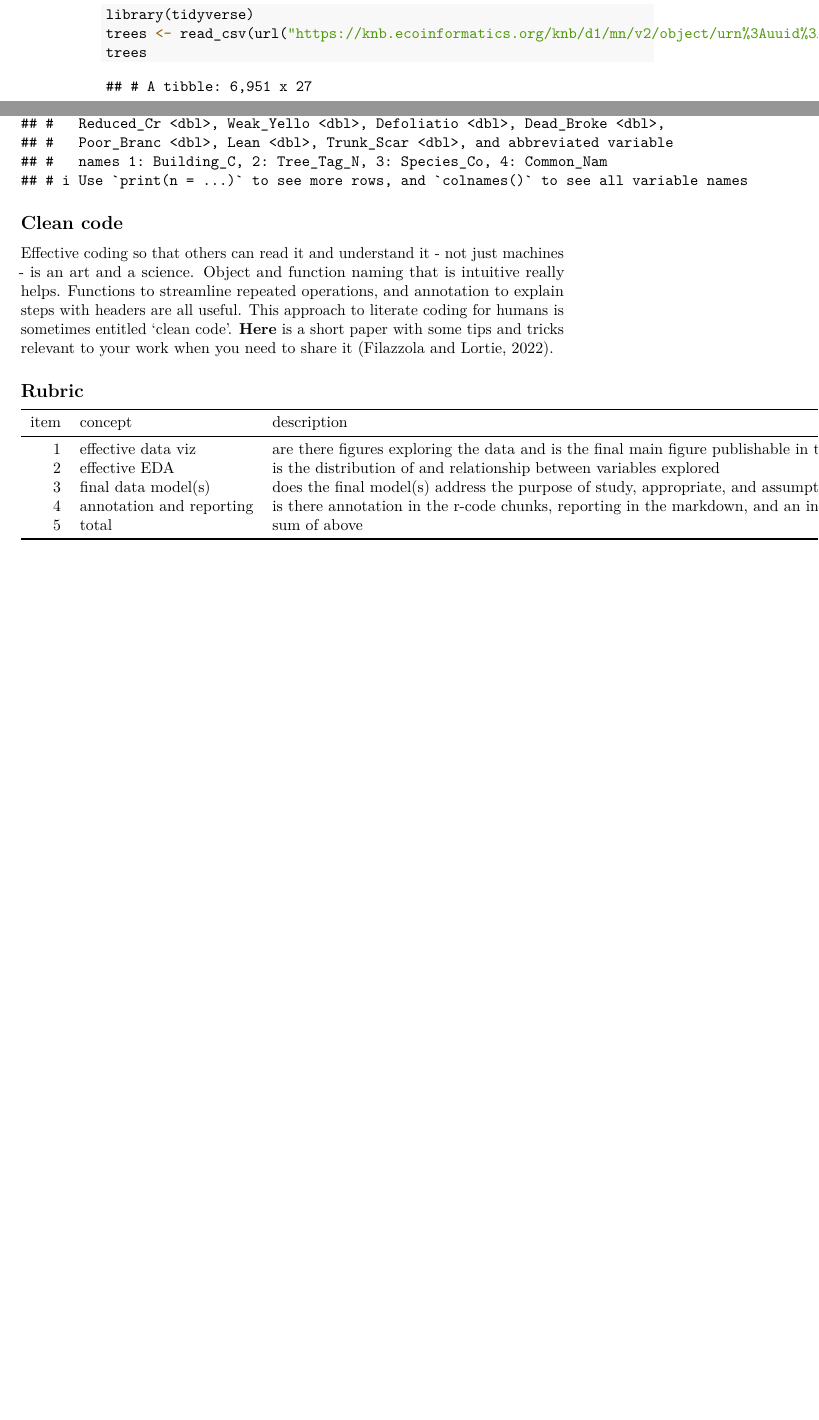
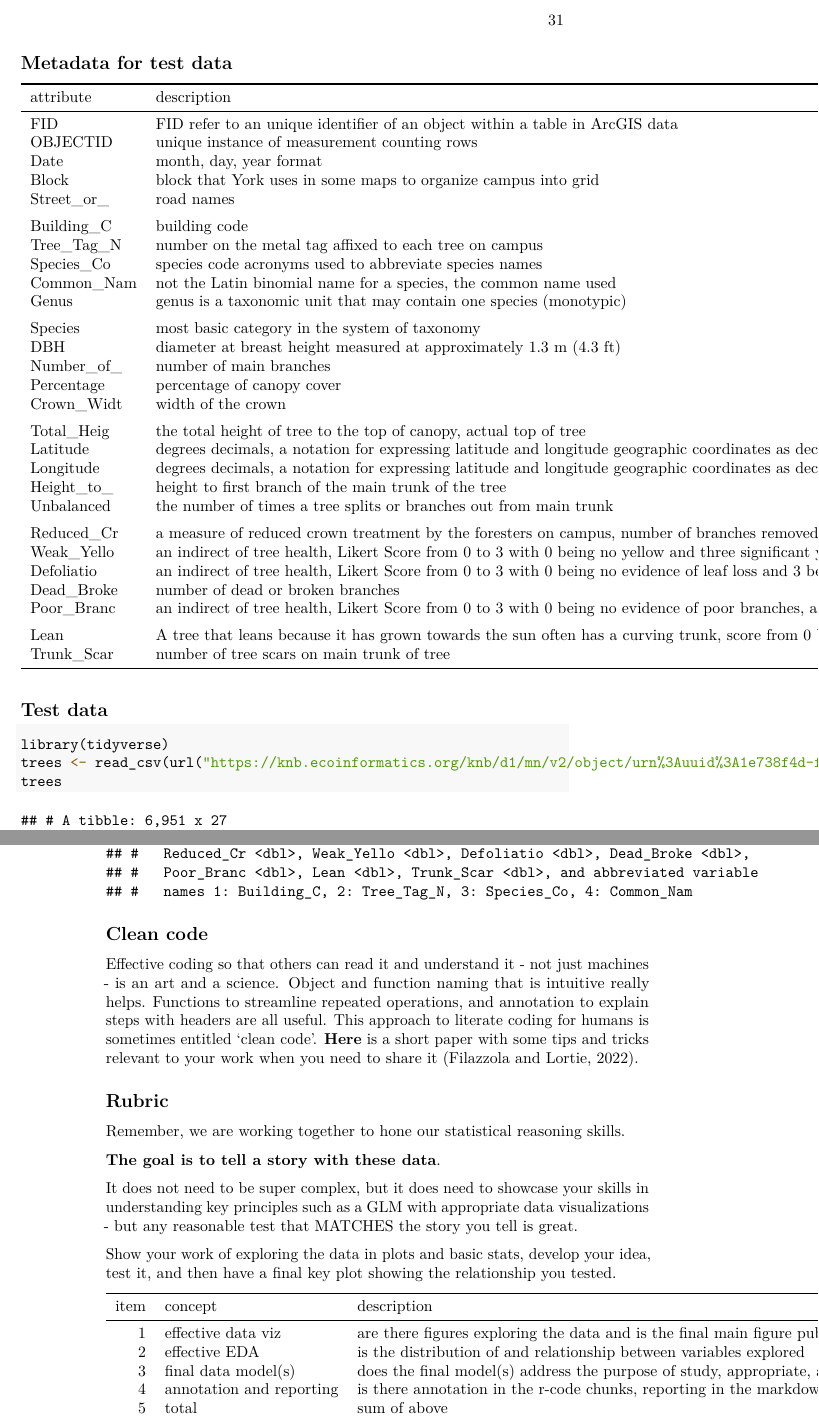
Before and after one commit to zenrabbit/rstats4bio_primer, a LaTeX thesis (docs/rstats4bio.tex): two parts of pages 30 and 31 of 34 before the commit and two parts of pages 31 and 32 of 34 after it, joined at a grey line, cut at the place of the change, the shorter picture padded with empty space. Compiled offline with pdfLaTeX.

Commit message:
metadata and goal listed

```diff
--- a/docs/rstats4bio.tex
+++ b/docs/rstats4bio.tex
@@ -376,7 +376,6 @@ Deeper dive: Check for homoscedasticity or do a post-hoc test.
 ##  9  1998        1              1                       73        0.619     0.719
 ## 10  1998        1              2                       46        0.263     0.652
 ## # ... with 142 more rows, and abbreviated variable name 1: mean_plant_size
-## # i Use `print(n = ...)` to see more rows
 \end{verbatim}
 
 \hypertarget{reflection-questions-1}{%
@@ -457,7 +456,6 @@ Deeper dive: explore residuals and try the cooks.distance function for outliers.
 ##  9 2011-02-02   2011  8768         465         97          455                98
 ## 10 2011-02-03   2011  9150         411         98          465                97
 ## # ... with 4,551 more rows
-## # i Use `print(n = ...)` to see more rows
 \end{verbatim}
 
 \hypertarget{reflection-questions-2}{%
@@ -556,7 +554,6 @@ Deeper dive: If you wish to adventure further afield, contrast the two datasets.
 ## 10  2020 balcony bir~ full       1 10/9~ Vaughan Anas p~       2 inacti~ TA
 ## # ... with 816 more rows, 1 more variable: citation_DOI <chr>, and abbreviated
 ## #   variable names 1: location, 2: frequency, 3: behaviour, 4: inititals
-## # i Use `print(n = ...)` to see more rows, and `colnames()` to see all variable names
 \end{verbatim}
 
 \hypertarget{reflection-questions-3}{%
@@ -637,7 +634,6 @@ Deeper dive: contrast GLMM model performance, examine temporal effects, or explo
 ##  9     9  1997 109441
 ## 10    10  1997 146876
 ## # ... with 223 more rows
-## # i Use `print(n = ...)` to see more rows
 \end{verbatim}
 
 \begin{Shaded}
@@ -697,7 +693,6 @@ Deeper dive: contrast GLMM model performance, examine temporal effects, or explo
 ## #   `1977` <chr>, `1978` <chr>, `1979` <chr>, `1980` <chr>, `1981` <chr>,
 ## #   `1982` <chr>, `1983` <chr>, `1984` <chr>, `1985` <chr>, `1986` <chr>,
 ## #   `1987` <chr>, `1988` <chr>, `1989` <chr>, `1990` <chr>, `1991` <chr>, ...
-## # i Use `print(n = ...)` to see more rows, and `colnames()` to see all variable names
 \end{verbatim}
 
 \hypertarget{reflection-questions-4}{%
@@ -810,6 +805,53 @@ At times in many disciplines of biological research, we need to be open to exper
 
 York University, \href{https://en.wikipedia.org/wiki/Keele_Campus_(York_University)}{Keele Campus} is a small urban forest mixed with grasslands and open space. The master gardeners measured nearly 7000 trees over the course of two years. These data were recently compiled and \href{https://knb.ecoinformatics.org/view/doi\%3A10.5063\%2FQ81BGH}{published}. There are many fascinating and compelling questions to explore that can support evidence-informed decisions and valuation estimates for this place ecologically, environmentally, and from a trait or species-level perspective. This challenge as a summative test is thus relatively more open ended. Given these data, collected and now published, what can we do to enhance our biological and social understanding and appreciation for a university campus that support people, other animals, and plants. Explore the data, define a relevant challenge or set of questions that would benefit the stakeholders or local community or inform our understanding of a biological theory, and demonstrate your mastery of critical thinking in statistics. Submit your work to \href{https://www.turnitin.com}{turnitin.com} as PDF including the code, annotation, rationale, interpretation, and outputs from the viz, EDA, and model(s) that supported your thinking.
 
+\hypertarget{metadata-for-test-data}{%
+\subsection*{Metadata for test data}\label{metadata-for-test-data}}
+\addcontentsline{toc}{subsection}{Metadata for test data}
+
+\begin{tabular}{lll}
+\toprule
+attribute & description & units\\
+\midrule
+FID & FID refer to an unique identifier of an object within a table in ArcGIS data & none\\
+OBJECTID & unique instance of measurement counting rows & none\\
+Date & month, day, year format & none\\
+Block & block that York uses in some maps to organize campus into grid & none\\
+Street\_or\_ & road names & none\\
+\addlinespace
+Building\_C & building code & none\\
+Tree\_Tag\_N & number on the metal tag affixed to each tree on campus & none\\
+Species\_Co & species code acronyms used to abbreviate species names & none\\
+Common\_Nam & not the Latin binomial name for a species, the common name used & none\\
+Genus & genus is a taxonomic unit that may contain one species (monotypic) & none\\
+\addlinespace
+Species & most basic category in the system of taxonomy & none\\
+DBH & diameter at breast height measured at approximately 1.3 m (4.3 ft) & cm\\
+Number\_of\_ & number of main branches & count\\
+Percentage & percentage of canopy cover & total out of 100\\
+Crown\_Widt & width of the crown & feet\\
+\addlinespace
+Total\_Heig & the total height of tree to the top of canopy, actual top of tree & feet\\
+Latitude & degrees decimals, a notation for expressing latitude and longitude geographic coordinates as decimal fractions of a degree & decimal degree\\
+Longitude & degrees decimals, a notation for expressing latitude and longitude geographic coordinates as decimal fractions of a degree & decimal degree\\
+Height\_to\_ & height to first branch of the main trunk of the tree & feet\\
+Unbalanced & the number of times a tree splits or branches out from main trunk & number of splits\\
+\addlinespace
+Reduced\_Cr & a measure of reduced crown treatment by the foresters on campus, number of branches removed & count\\
+Weak\_Yello & an indirect of tree health, Likert Score from 0 to 3 with 0 being no yellow and three significant yellow and evidence of weak branches & ordinal data, score\\
+Defoliatio & an indirect of tree health, Likert Score from 0 to 3 with 0 being no evidence of leaf loss and 3 being significant loss & ordinal data, score\\
+Dead\_Broke & number of dead or broken branches & count\\
+Poor\_Branc & an indirect of tree health, Likert Score from 0 to 3 with 0 being no evidence of poor branches, and 3 being many & ordinal data, score\\
+\addlinespace
+Lean & A tree that leans because it has grown towards the sun often has a curving trunk, score from 0 being upright at 90 degrees to ground and 3 being significant lean at 45 degrees & ordinal data, score\\
+Trunk\_Scar & number of tree scars on main trunk of tree & count\\
+\bottomrule
+\end{tabular}
+
+\hypertarget{test-data}{%
+\subsection*{Test data}\label{test-data}}
+\addcontentsline{toc}{subsection}{Test data}
+
 \begin{Shaded}
 \begin{Highlighting}[]
 \FunctionTok{library}\NormalTok{(tidyverse)}
@@ -838,7 +880,6 @@ York University, \href{https://en.wikipedia.org/wiki/Keele_Campus_(York_Universi
 ## #   Reduced_Cr <dbl>, Weak_Yello <dbl>, Defoliatio <dbl>, Dead_Broke <dbl>,
 ## #   Poor_Branc <dbl>, Lean <dbl>, Trunk_Scar <dbl>, and abbreviated variable
 ## #   names 1: Building_C, 2: Tree_Tag_N, 3: Species_Co, 4: Common_Nam
-## # i Use `print(n = ...)` to see more rows, and `colnames()` to see all variable names
 \end{verbatim}
 
 \hypertarget{clean-code}{%
@@ -850,6 +891,14 @@ Effective coding so that others can read it and understand it - not just machine
 \hypertarget{rubric-1}{%
 \subsection*{Rubric}\label{rubric-1}}
 \addcontentsline{toc}{subsection}{Rubric}
+
+Remember, we are working together to hone our statistical reasoning skills.
+
+\textbf{The goal is to tell a story with these data}.
+
+It does not need to be super complex, but it does need to showcase your skills in understanding key principles such as a GLM with appropriate data visualizations - but any reasonable test that MATCHES the story you tell is great.
+
+Show your work of exploring the data in plots and basic stats, develop your idea, test it, and then have a final key plot showing the relationship you tested.
 
 \begin{tabular}{rllr}
 \toprule
```
Also changed, not shown: metadata.csv (added, +28 -0 lines), packages.bib (+12 -12 lines), BIOL5081_2022.pdf, docs/rstats4bio.pdf, 16 other files.
